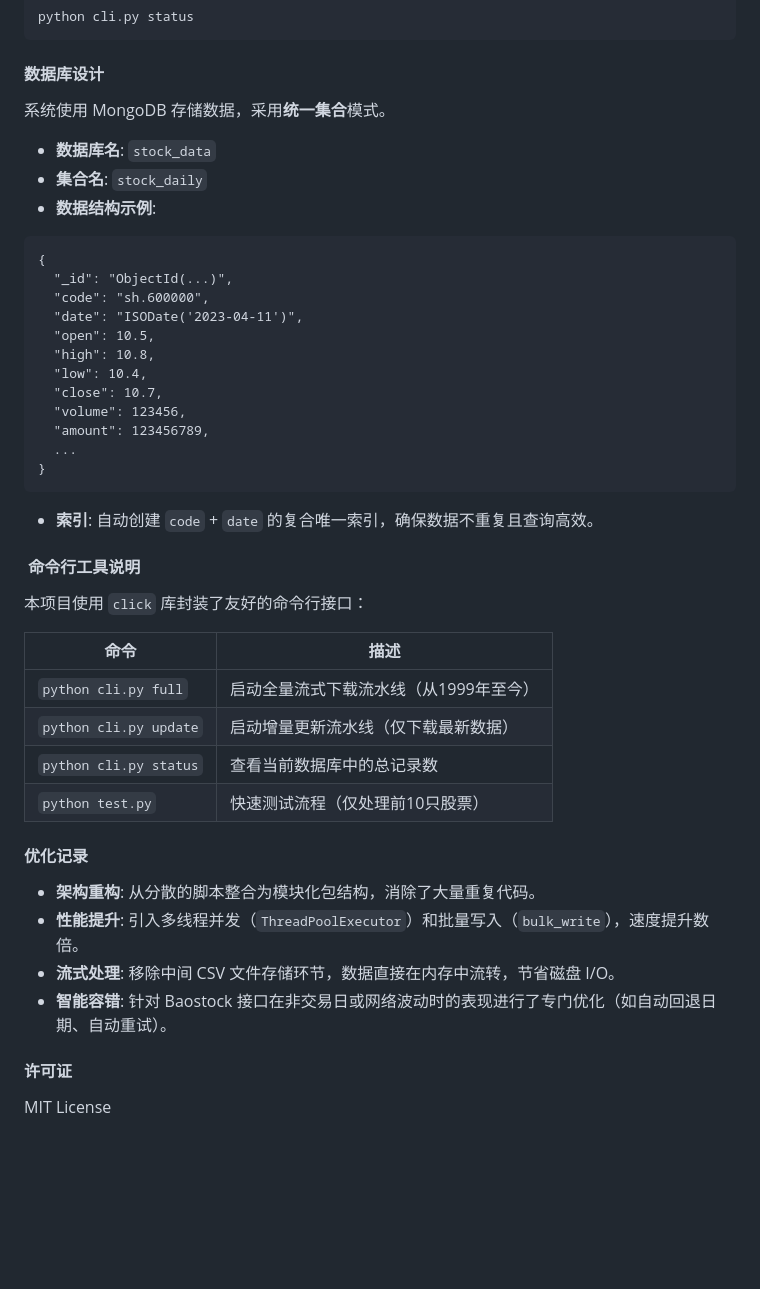
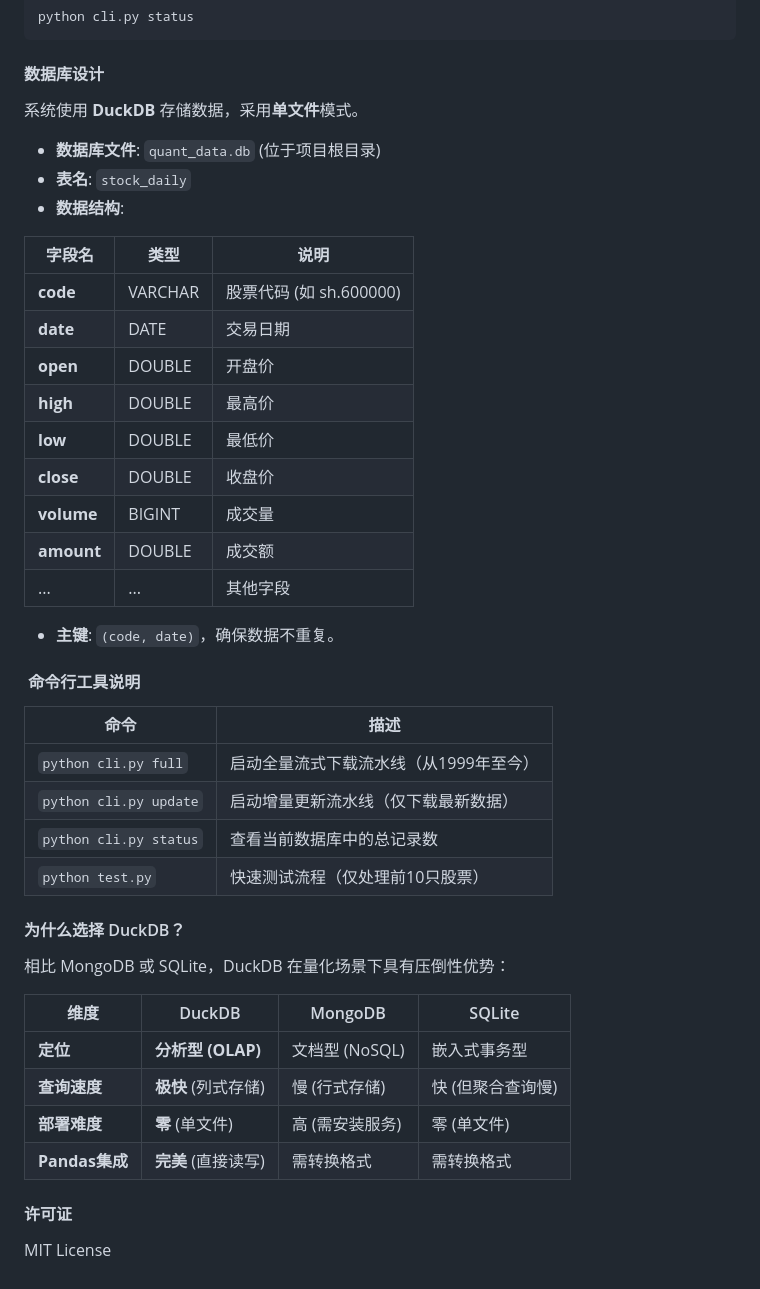
Before and after one commit to hu619340515/stock_data_center, a Markdown page: README.md, the part around one of its changes. Rendered like a GitHub page; blank space fills up the shorter version.

````diff
--- a/README.md
+++ b/README.md
@@ -86,32 +74,27 @@ python cli.py status
 
 #### 数据库设计
 
-系统使用 MongoDB 存储数据，采用**统一集合**模式。
+系统使用 **DuckDB** 存储数据，采用**单文件**模式。
 
-- **数据库名**: `stock_data`
-- **集合名**: `stock_daily`
-- **数据结构示例**:
+- **数据库文件**: `quant_data.db` (位于项目根目录)
+- **表名**: `stock_daily`
+- **数据结构**:
 
-```
-{
-  "_id": "ObjectId(...)",
-  "code": "sh.600000",
-  "date": "ISODate('2023-04-11')",
-  "open": 10.5,
-  "high": 10.8,
-  "low": 10.4,
-  "close": 10.7,
-  "volume": 123456,
-  "amount": 123456789,
-  ...
-}
-```
+| 字段名 | 类型 | 说明 |
+| ------ |------ |------ |
+| **code** | VARCHAR | 股票代码 (如 sh.600000) |
+| **date** | DATE | 交易日期 |
+| **open** | DOUBLE | 开盘价 |
+| **high** | DOUBLE | 最高价 |
+| **low** | DOUBLE | 最低价 |
+| **close** | DOUBLE | 收盘价 |
+| **volume** | BIGINT | 成交量 |
+| **amount** | DOUBLE | 成交额 |
+| ... | ... | 其他字段 |
 
-- **索引**: 自动创建 `code` + `date` 的复合唯一索引，确保数据不重复且查询高效。
+- **主键**: `(code, date)`，确保数据不重复。
 
 #### ️ 命令行工具说明
-
-本项目使用 `click` 库封装了友好的命令行接口：
 
 | 命令 | 描述 |
 | ------ |------ |
@@ -120,12 +103,16 @@ python cli.py status
 | `python cli.py status` | 查看当前数据库中的总记录数 |
 | `python test.py` | 快速测试流程（仅处理前10只股票） |
 
-#### 优化记录
+#### 为什么选择 DuckDB？
 
-- **架构重构**: 从分散的脚本整合为模块化包结构，消除了大量重复代码。
-- **性能提升**: 引入多线程并发（`ThreadPoolExecutor`）和批量写入（`bulk_write`），速度提升数倍。
-- **流式处理**: 移除中间 CSV 文件存储环节，数据直接在内存中流转，节省磁盘 I/O。
-- **智能容错**: 针对 Baostock 接口在非交易日或网络波动时的表现进行了专门优化（如自动回退日期、自动重试）。
+相比 MongoDB 或 SQLite，DuckDB 在量化场景下具有压倒性优势：
+
+| 维度 | DuckDB | MongoDB | SQLite |
+| ------ |------ |------ |------ |
+| **定位** | **分析型 (OLAP)** | 文档型 (NoSQL) | 嵌入式事务型 |
+| **查询速度** | **极快** (列式存储) | 慢 (行式存储) | 快 (但聚合查询慢) |
+| **部署难度** | **零** (单文件) | 高 (需安装服务) | 零 (单文件) |
+| **Pandas集成** | **完美** (直接读写) | 需转换格式 | 需转换格式 |
 
 #### 许可证
 
````
Also changed, not shown: other parts of README.md (+19 -31 lines).
